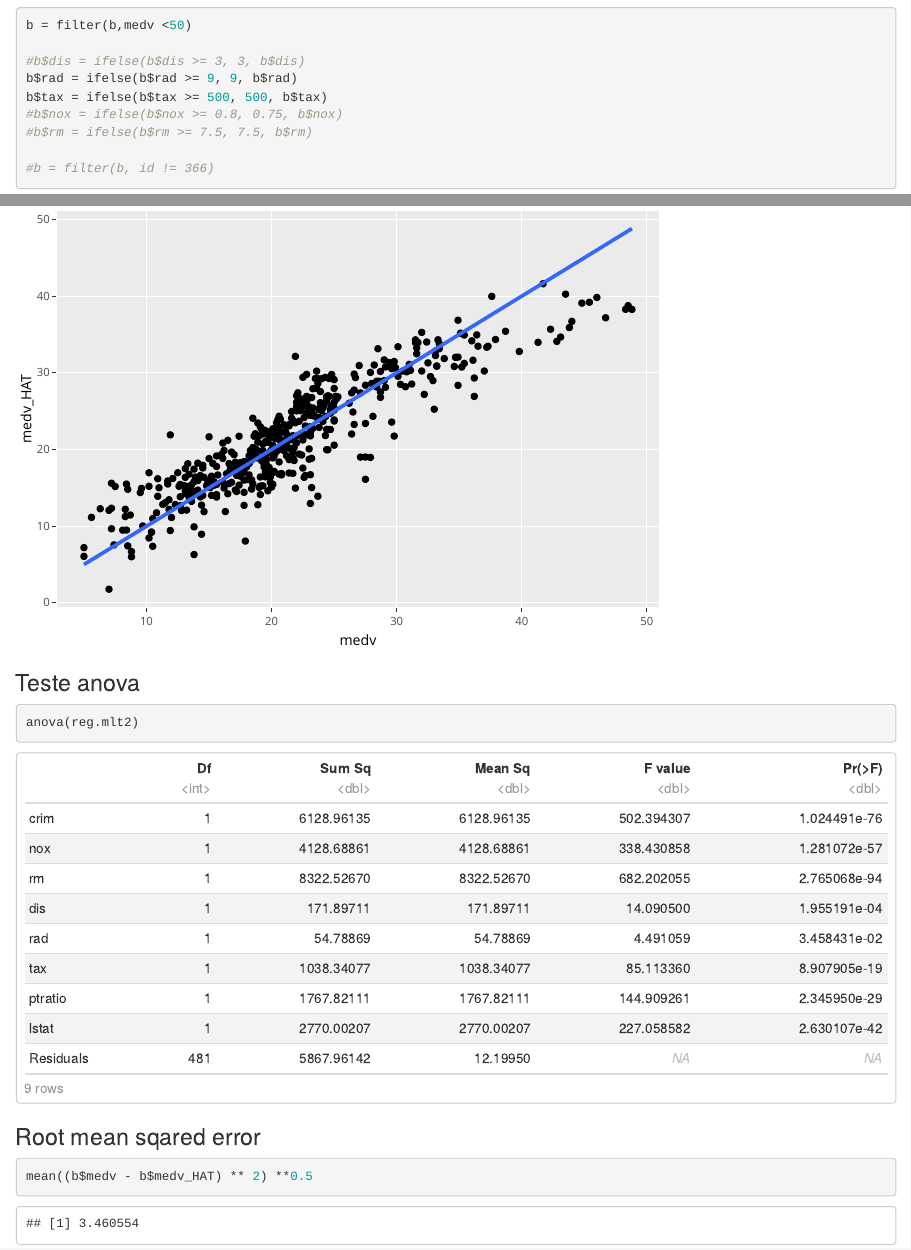
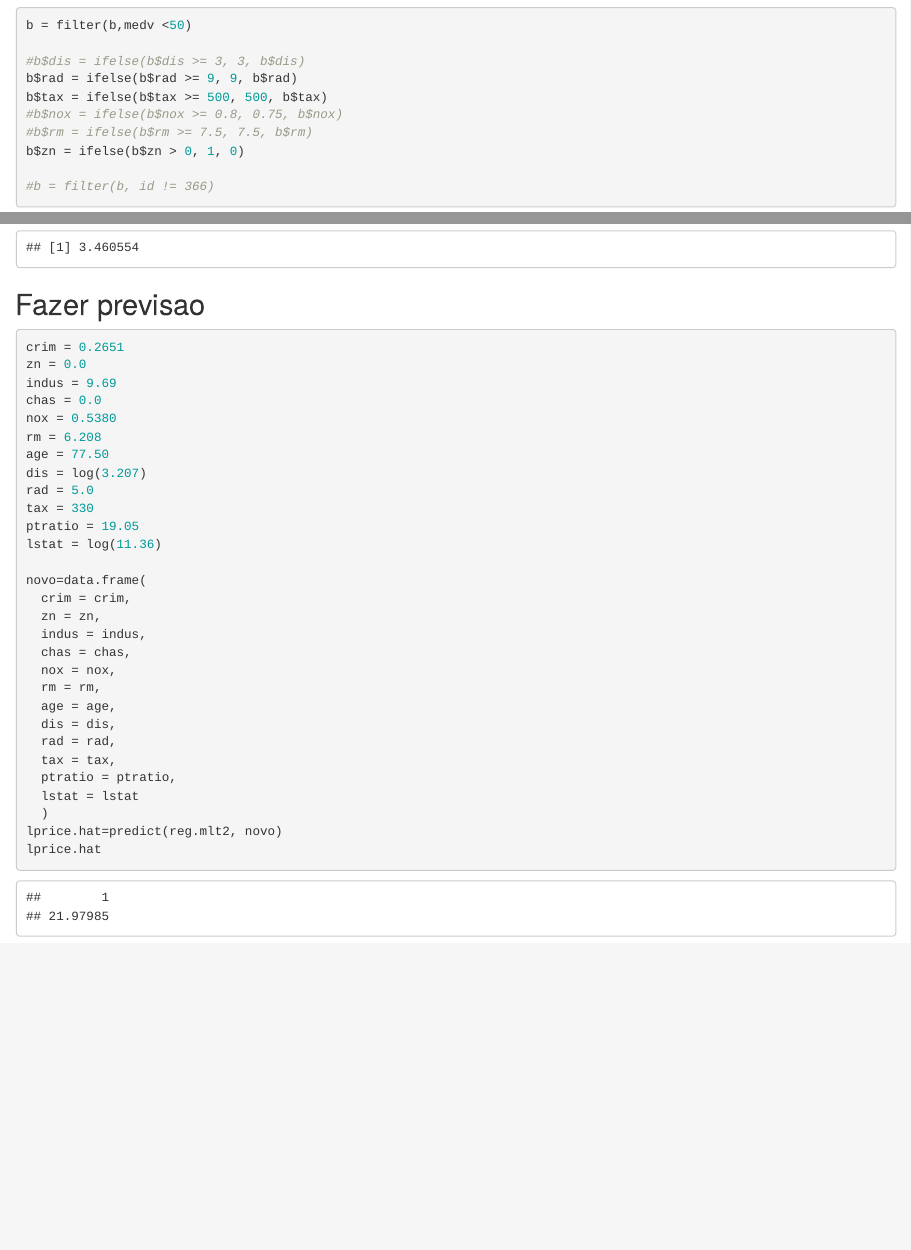
Before and after one commit to moesmatheus/analise-preditiva, an R Markdown document (reg_mult.Rmd): the page in a window 1100 px wide, from 1060 px down, and a second part further down, joined at a grey line. Rendered offline with R 4.5, knitr and Pandoc, with nearby package versions; both versions are drawn in the output format of the newer one.

Commit message:
update doc

````diff
--- a/reg_mult.Rmd
+++ b/reg_mult.Rmd
@@ -2,9 +2,9 @@
 title: "Regressão Múltipla"
 output:
   word_document: default
-  pdf_document: default
   html_document:
     df_print: paged
+  pdf_document: default
 ---
 
 ```{r setup, include=FALSE}
@@ -46,6 +46,7 @@ b$rad = ifelse(b$rad >= 9, 9, b$rad)
 b$tax = ifelse(b$tax >= 500, 500, b$tax)
 #b$nox = ifelse(b$nox >= 0.8, 0.75, b$nox)
 #b$rm = ifelse(b$rm >= 7.5, 7.5, b$rm)
+b$zn = ifelse(b$zn > 0, 1, 0)
 
 #b = filter(b, id != 366)
 ```
@@ -180,3 +182,38 @@ anova(reg.mlt2)
 mean((b$medv - b$medv_HAT) ** 2) **0.5
 
 ```
+
+## Fazer previsao
+
+```{r echo=TRUE}
+crim = 0.2651
+zn = 0.0
+indus = 9.69
+chas = 0.0
+nox = 0.5380
+rm = 6.208
+age = 77.50
+dis = log(3.207)
+rad = 5.0
+tax = 330
+ptratio = 19.05
+lstat = log(11.36)
+
+novo=data.frame(
+  crim = crim,
+  zn = zn,
+  indus = indus,
+  chas = chas,
+  nox = nox,
+  rm = rm,
+  age = age,
+  dis = dis,
+  rad = rad,
+  tax = tax,
+  ptratio = ptratio,
+  lstat = lstat
+  )
+lprice.hat=predict(reg.mlt2, novo)
+lprice.hat
+
+```
````
Also changed, not shown: reg_mult.R (+7 -3 lines), reg_mult.pdf, reg_mult.Rmd (3 more changed lines), 2 other files.
